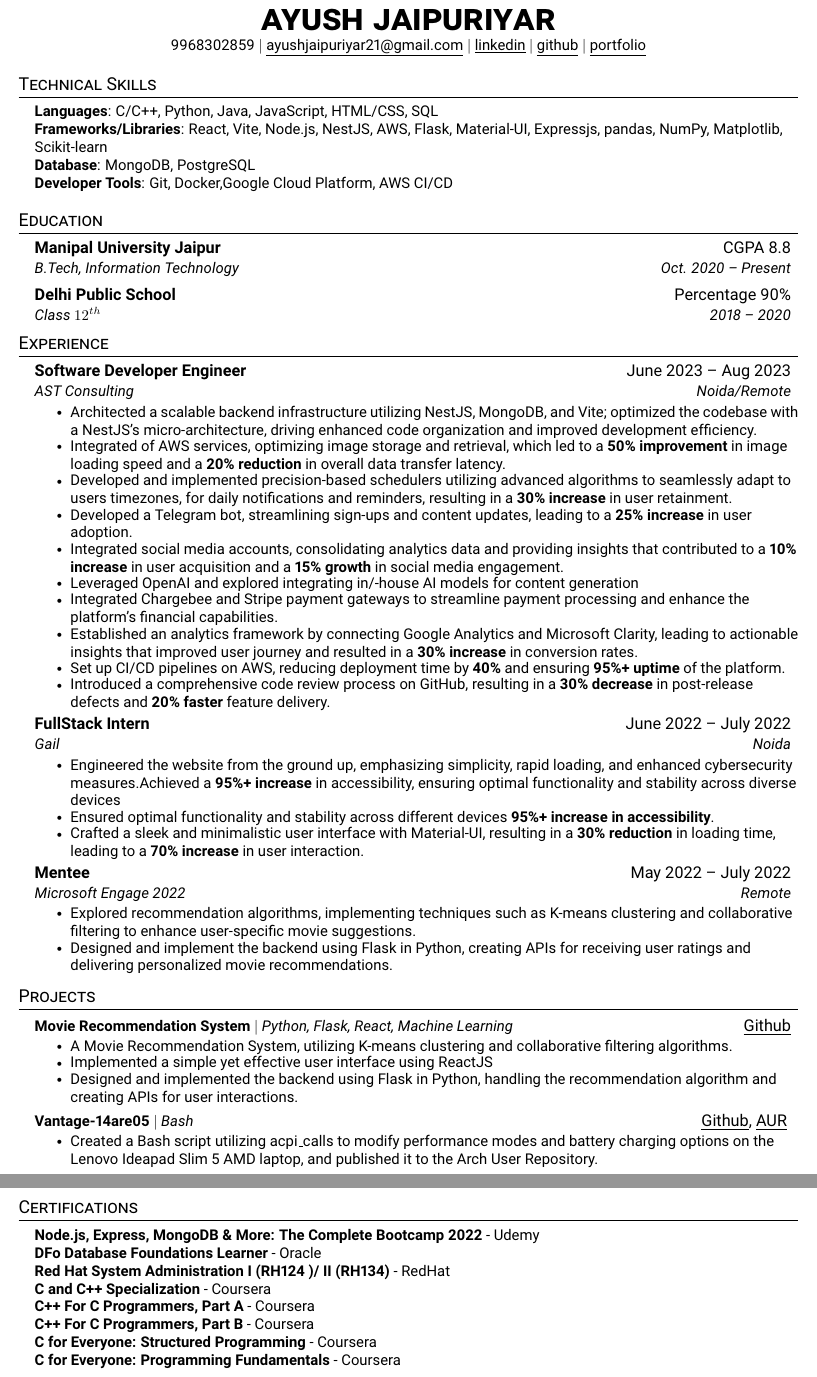
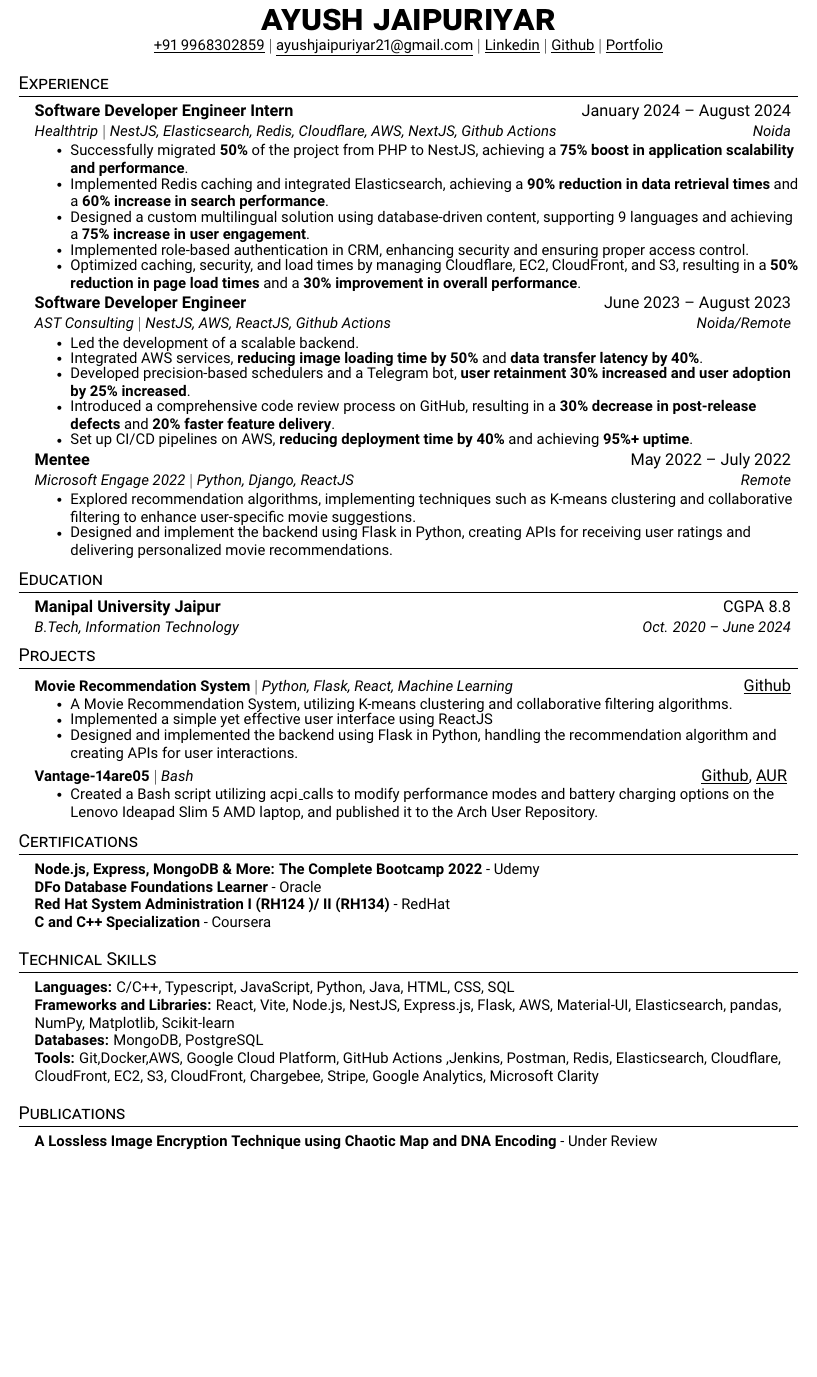
Before and after one commit to ayushjaipuriyar/resume, a LaTeX CV (Ayush_Jaipuriyar_resume.tex): two parts of pages 1 and 2 of 2 before the commit and part of the page after it, the two joined at a grey line, cut so that both start at the same text, the shorter picture padded with empty space. Compiled offline with pdfLaTeX.

Commit message:
feat(healthtrip)

```diff
--- a/Ayush_Jaipuriyar_resume.tex
+++ b/Ayush_Jaipuriyar_resume.tex
@@ -106,108 +106,98 @@
 
 \begin{center}
 	\textbf{\Huge \scshape ayush jaipuriyar} \\ \vspace{1pt}
-	\small 9968302859 $|$ \href{mailto:ayushjaipuriyar21@gmail.com}{\underline{ayushjaipuriyar21@gmail.com}} $|$
-	\href{https://www.linkedin.com/in/ayushjaipuriyar}{\underline{linkedin}} $|$
-	\href{https://github.com/ayushjaipuriyar/}{\underline{github}} $|$
-	\href{https://portfolio-ayushjaipuriyar.vercel.app/}{\underline{portfolio}}
+	\small \href{tel:919968302859}{\underline{+91 9968302859}} $|$ \href{mailto:ayushjaipuriyar21@gmail.com}{\underline{ayushjaipuriyar21@gmail.com}} $|$
+	\href{https://www.linkedin.com/in/ayushjaipuriyar}{\underline{Linkedin}} $|$
+	\href{https://github.com/ayushjaipuriyar/}{\underline{Github}} $|$
+	\href{https://portfolio-ayushjaipuriyar.vercel.app/}{\underline{Portfolio}}
 \end{center}
-
-%
-%-----------PROGRAMMING SKILLS-----------
-\section{Technical Skills}
-\begin{itemize}[leftmargin=0.15in, label={}]
-	\small{
-		\item{
-		            \textbf{Languages}{: C/C++, Python, Java, JavaScript, HTML/CSS, SQL} \\
-		            \textbf{Frameworks/Libraries}{: React, Vite, Node.js, NestJS, AWS, Flask, Material-UI, Expressjs, pandas, NumPy, Matplotlib, Scikit‑learn} \\
-		            \textbf{Database}{: MongoDB, PostgreSQL} \\
-		            \textbf{Developer Tools}{: Git, Docker,Google Cloud Platform, AWS CI/CD} \\
-		      }
-	}
-\end{itemize}
-
-%
-
-%-----------EDUCATION-----------
-\section{Education}
-\resumeSubHeadingListStart
-\resumeSubheading
-{Manipal University Jaipur}{CGPA 8.8}
-{B.Tech, Information Technology}{Oct. 2020 -- Present}
-\resumeSubheading
-{Delhi Public School}{Percentage 90\%}
-{Class $12^{th}$}{2018 -- 2020}
-\resumeSubHeadingListEnd
 
 
 %-----------EXPERIENCE-----------
 \section{Experience}
 \resumeSubHeadingListStart
+\resumeSubheading
+{Software Developer Engineer Intern }{January 2024 -- August 2024}
+{Healthtrip $|$ NestJS, Elasticsearch, Redis, Cloudflare, AWS, NextJS, Github Actions}{Noida}
+\resumeItemListStart
+\resumeItem{ Successfully migrated \textbf{50\%} of the project from PHP to NestJS, achieving a \textbf{75\% boost in application scalability and performance}.
+}
+\resumeItem{ Implemented Redis caching and integrated Elasticsearch, achieving a \textbf{90\% reduction in data retrieval times} and a \textbf{60\% increase in search performance}.}
+\resumeItem{ Designed a custom multilingual solution using database-driven content, supporting 9 languages and achieving a \textbf{75\% increase in user engagement}.}
+\resumeItem{ Implemented role-based authentication in CRM, enhancing security and ensuring proper access control.}
+\resumeItem{Optimized caching, security, and load times by managing Cloudflare, EC2, CloudFront, and S3, resulting in a \textbf{50\% reduction in page load times} and a \textbf{30\% improvement in overall performance}.}
 
+\resumeItemListEnd
 \resumeSubheading
-{Software Developer Engineer}{June 2023 -- Aug 2023}
-{AST Consulting}{Noida/Remote}
+{Software Developer Engineer}{June 2023 -- August 2023}
+{AST Consulting $|$ NestJS, AWS, ReactJS, Github Actions}{Noida/Remote}
 \resumeItemListStart
+% \resumeItem{
+% 	Architected a scalable backend infrastructure utilizing NestJS, MongoDB, and Vite; optimized the codebase with a NestJS's micro-architecture, driving enhanced code organization and improved development efficiency.
+% }
+
+% \resumeItem{
+% 	Integrated of AWS services, optimizing image storage and retrieval, which led to a \textbf{50\% improvement} in image loading speed and a \textbf{20\% reduction} in overall data transfer latency.
+% }
+
+% \resumeItem{
+% 	Developed and implemented precision-based schedulers utilizing advanced algorithms to seamlessly adapt to users timezones, for daily notifications and reminders, resulting in a \textbf{30\% increase} in user retainment.
+% }
+% \resumeItem{
+% 	Developed a Telegram bot, streamlining sign-ups and content updates, leading to a \textbf{25\% increase} in user adoption.
+% }
+
+% \resumeItem{
+% 	Integrated social media accounts, consolidating analytics data and providing insights that contributed to a \textbf{10\% increase} in user acquisition and a \textbf{15\% growth} in social media engagement.
+% }
+% \resumeItem{
+% 	Leveraged OpenAI and explored integrating in/-house AI models for content generation
+% }
+% \resumeItem{
+% 	Integrated Chargebee and Stripe to streamline payment process.
+% }
+% \resumeItem{
+% 	Established an analytics framework with Google Analytics and Microsoft Clarity, improving conversion rates by \textbf{30\%}.
+% }
+
+% \resumeItem{
+% 	Set up CI/CD pipelines on AWS, reducing deployment time by \textbf{40\%} and ensuring \textbf{95\%+ uptime} of the platform.
+% }
 \resumeItem{
-	Architected a scalable backend infrastructure utilizing NestJS, MongoDB, and Vite; optimized the codebase with a NestJS's micro-architecture, driving enhanced code organization and improved development efficiency.
-}
-
-\resumeItem{
-	Integrated of AWS services, optimizing image storage and retrieval, which led to a \textbf{50\% improvement} in image loading speed and a \textbf{20\% reduction} in overall data transfer latency.
-}
-
-\resumeItem{
-	Developed and implemented precision-based schedulers utilizing advanced algorithms to seamlessly adapt to users timezones, for daily notifications and reminders, resulting in a \textbf{30\% increase} in user retainment.
+	Led the development of a scalable backend.
 }
 \resumeItem{
-	Developed a Telegram bot, streamlining sign-ups and content updates, leading to a \textbf{25\% increase} in user adoption.
-}
+	Integrated AWS services, \textbf{reducing image loading time by 50\%} and \textbf{data transfer latency by 40\%}.
 
-\resumeItem{
-	Integrated social media accounts, consolidating analytics data and providing insights that contributed to a \textbf{10\% increase} in user acquisition and a \textbf{15\% growth} in social media engagement.
 }
 \resumeItem{
-	Leveraged OpenAI and explored integrating in/-house AI models for content generation
+	Developed precision-based schedulers and a Telegram bot, \textbf{user retainment 30\% increased and user adoption by 25\% increased}.
 }
 \resumeItem{
-	Integrated Chargebee and Stripe payment gateways to streamline payment processing and enhance the platform's financial capabilities.
+	Introduced a comprehensive code review process on GitHub, resulting in a \textbf{30\% decrease in post-release defects} and \textbf{20\% faster feature delivery}.
 }
+% \resumeItem{
+% 	Established an analytics framework with Google Analytics and Microsoft Clarity, boosting conversion rates by \textbf{30\%}.
+% }
 \resumeItem{
-	Established an analytics framework by connecting Google Analytics and Microsoft Clarity, leading to actionable
-	insights that improved user journey and resulted in a \textbf{30\% increase} in conversion rates.
+	Set up CI/CD pipelines on AWS, \textbf{reducing deployment time by 40\%} and achieving \textbf{95\%+ uptime}.
 }
-
-\resumeItem{
-	Set up CI/CD pipelines on AWS, reducing deployment time by \textbf{40\%} and ensuring \textbf{95\%+ uptime} of the platform.
-}
-\resumeItem{
-	Introduced a comprehensive code review process on GitHub, resulting in a \textbf{30\% decrease} in post-release defects and \textbf{20\% faster} feature delivery.
-}
-\resumeItemListEnd
-
-\resumeSubheading
-{FullStack Intern}{June 2022 -- July 2022}
-{Gail}{Noida}
-\resumeItemListStart
-\resumeItem {Engineered the website from the ground up, emphasizing simplicity, rapid loading, and enhanced cybersecurity measures.Achieved a \textbf{95\%+ increase}  in accessibility, ensuring optimal functionality and stability across diverse devices}
-\resumeItem {Ensured optimal functionality and stability across different devices \textbf{95\%+ increase in accessibility}.}
-\resumeItem {Crafted a sleek and minimalistic user interface with Material-UI, resulting in a \textbf{30\% reduction} in loading time, leading to a \textbf{70\% increase} in user interaction.}
 
 \resumeItemListEnd
 
-% -----------Multiple Positions Heading-----------
-%    \resumeSubSubheading
-%     {Software Engineer I}{Oct 2014 - Sep 2016}
-%     \resumeItemListStart
-%        \resumeItem{Apache Beam}
-%          {Apache Beam is a unified model for defining both batch and streaming data-parallel processing pipelines}
-%     \resumeItemListEnd
-%    \resumeSubHeadingListEnd
-%-------------------------------------------
+% \resumeSubheading
+% {FullStack Intern}{June 2022 -- July 2022}
+% {Gail}{Noida}
+% \resumeItemListStart
+% \resumeItem {Engineered the website from the ground up, emphasizing simplicity, rapid loading, and enhanced cybersecurity measures.Achieved a \textbf{95\%+ increase}  in accessibility, ensuring optimal functionality and stability across diverse devices}
+% \resumeItem {Ensured optimal functionality and stability across different devices \textbf{95\%+ increase in accessibility}.}
+% \resumeItem {Crafted a sleek and minimalistic user interface with Material-UI, resulting in a \textbf{30\% reduction} in loading time, leading to a \textbf{70\% increase} in user interaction.}
+
+% \resumeItemListEnd
 
 \resumeSubheading
 {Mentee}{May 2022 -- July 2022}
-{Microsoft Engage 2022}{Remote}
+{Microsoft Engage 2022 $|$ Python, Django, ReactJS}{Remote}
 \resumeItemListStart
 \resumeItem {Explored recommendation algorithms, implementing techniques such as K-means clustering and collaborative filtering to enhance user-specific movie suggestions.}
 \resumeItem { Designed and implement the backend using Flask in Python, creating APIs for receiving user ratings and delivering personalized movie recommendations.}
@@ -215,6 +205,19 @@
 
 \resumeSubHeadingListEnd
 
+%-----------EDUCATION-----------
+\section{Education}
+\resumeSubHeadingListStart
+\resumeSubheading
+{Manipal University Jaipur}{CGPA 8.8}
+{B.Tech, Information Technology}{Oct. 2020 -- June 2024}
+% \resumeSubheading
+% {Delhi Public School}{Percentage 90\%}
+% {Class $12^{th}$}{2020}
+% \resumeSubheading
+% {}{Percentage 90\%}
+% {Class $10^{th}$}{2018}
+\resumeSubHeadingListEnd
 
 %-----------PROJECTS-----------
 \section{Projects}
@@ -243,20 +246,60 @@
 
 %-----------Certifications-----------
 \section{Certifications}
-\begin{itemize}[leftmargin=0.15in, label={}]
+\begin{itemize}[leftmargin=0.15in, label={},itemsep=0pt,parsep=0pt]
 	\small{
-		\item{
-		            \textbf{Node.js, Express, MongoDB \& More: The Complete Bootcamp 2022}{ - Udemy} \\
-		            \textbf{DFo Database Foundations Learner}{ - Oracle} \\
-		            \textbf{Red Hat System Administration I (RH124 )/ II (RH134)}{ - RedHat} \\
-		            \textbf{C and C++ Specialization}{ - Coursera}\\
-		            \textbf{C++ For C Programmers, Part A}{ - Coursera} \\
-		            \textbf{C++ For C Programmers, Part B}{ - Coursera}\\
-		            \textbf{C for Everyone: Structured Programming}{ - Coursera} \\
-		            \textbf{C for Everyone: Programming Fundamentals}{ - Coursera}
-		      }
-	}
+	\item{
+	      \textbf{Node.js, Express, MongoDB \& More: The Complete Bootcamp 2022}{ - Udemy}}
+	\item{
+	      \textbf{DFo Database Foundations Learner}{ - Oracle}
+	      }
+	\item{
+	      \textbf{Red Hat System Administration I (RH124 )/ II (RH134)}{ - RedHat}
+	      }
+	\item {
+	      \textbf{C and C++ Specialization}{ - Coursera}
+	      }
+	      % \item{
+	      %       \textbf{C++ For C Programmers, Part A}{ - Coursera}
+	      %       }
+	      % \item{
+	      %       \textbf{C++ For C Programmers, Part B}{ - Coursera}
+	      %       }
+	      % \item{
+	      %       \textbf{C for Everyone: Structured Programming}{ - Coursera}
+	      %       }
+	      % \item{
+	      %       \textbf{C for Everyone: Programming Fundamentals}{ - Coursera}
+	      %       }
+	      }
+\end{itemize}
+%-----------PROGRAMMING SKILLS-----------
+\section{Technical Skills}
+\begin{itemize}[leftmargin=0.15in, label={}, itemsep=0pt, parsep=0pt]
+	\small{
+	\item{
+	      \textbf{Languages:} C/C++, Typescript, JavaScript, Python, Java, HTML, CSS, SQL
+	      }
+	\item{
+	      \textbf{Frameworks and Libraries:} React, Vite, Node.js, NestJS, Express.js, Flask, AWS, Material-UI, Elasticsearch, pandas, NumPy, Matplotlib, Scikit-learn
+	      }
+	\item{
+	      \textbf{Databases:} MongoDB, PostgreSQL
+	      }
+	\item{
+	      \textbf{Tools:} Git,Docker,AWS, Google Cloud Platform, GitHub Actions ,Jenkins, Postman, Redis, Elasticsearch, Cloudflare, CloudFront, EC2, S3, CloudFront, Chargebee, Stripe, Google Analytics, Microsoft Clarity
+	      }
+
+	      }
 \end{itemize}
 
+\section{Publications}
+\begin{itemize}[leftmargin=0.15in, label={},itemsep=0pt,parsep=0pt]
+	\small{
+	\item{
+	      \textbf{A Lossless Image Encryption Technique using Chaotic Map and DNA Encoding} - Under Review
+	      }
+	      }
+\end{itemize}
 %-------------------------------------------
 \end{document}
```
Also changed, not shown: .github/workflows/publish.yml (+29 -32 lines), Ayush_Jaipuriyar_resume.tex (2 more changed lines).
